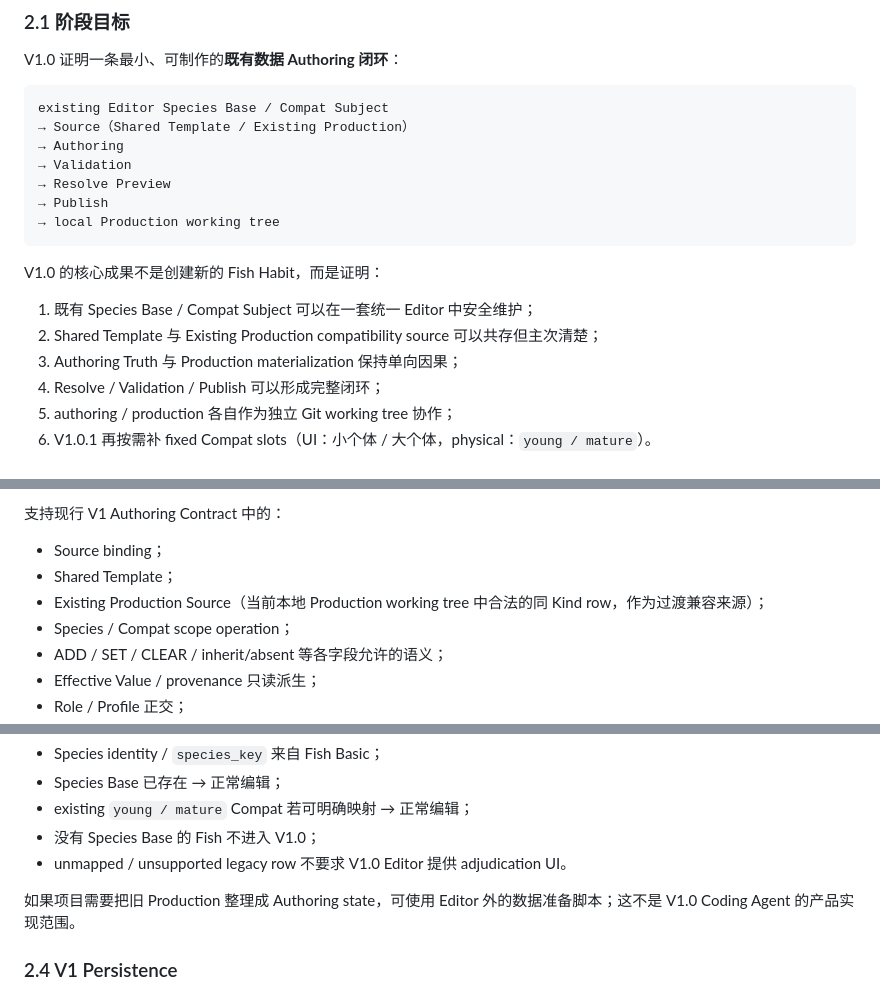
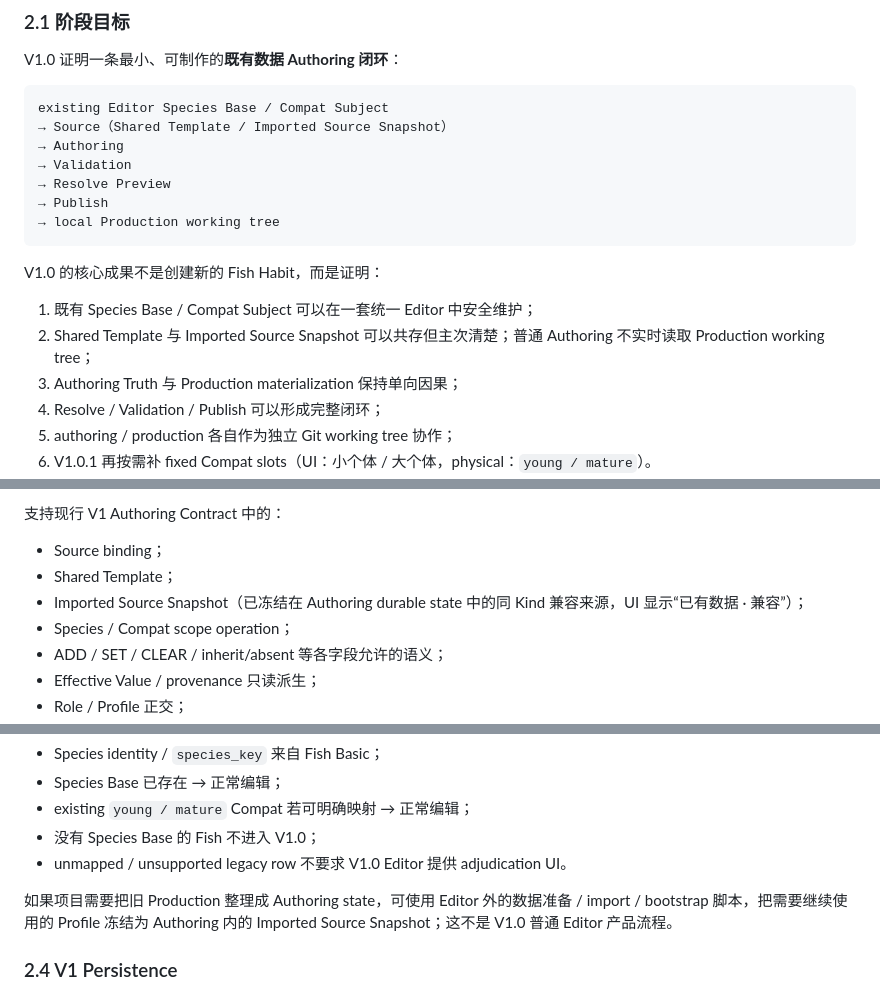
Before and after one commit to futouyiba/HitFish-Up, a Markdown page: docs/review/fish-habit-editor-version-scope.md, 3 parts joined by grey strips. Rendered like a GitHub page.

Commit message:
docs: keep production out of ordinary authoring scope

````diff
--- a/docs/review/fish-habit-editor-version-scope.md
+++ b/docs/review/fish-habit-editor-version-scope.md
@@ -26,7 +26,7 @@ V1.0 证明一条最小、可制作的**既有数据 Authoring 闭环**：
 
 ```text
 existing Editor Species Base / Compat Subject
-→ Source（Shared Template / Existing Production）
+→ Source（Shared Template / Imported Source Snapshot）
 → Authoring
 → Validation
 → Resolve Preview
@@ -37,7 +37,7 @@ existing Editor Species Base / Compat Subject
 V1.0 的核心成果不是创建新的 Fish Habit，而是证明：
 
 1. 既有 Species Base / Compat Subject 可以在一套统一 Editor 中安全维护；
-2. Shared Template 与 Existing Production compatibility source 可以共存但主次清楚；
+2. Shared Template 与 Imported Source Snapshot 可以共存但主次清楚；普通 Authoring 不实时读取 Production working tree；
 3. Authoring Truth 与 Production materialization 保持单向因果；
 4. Resolve / Validation / Publish 可以形成完整闭环；
 5. authoring / production 各自作为独立 Git working tree 协作；
@@ -69,7 +69,7 @@ V1.0 的核心成果不是创建新的 Fish Habit，而是证明：
 
 - Source binding；
 - Shared Template；
-- Existing Production Source（当前本地 Production working tree 中合法的同 Kind row，作为过渡兼容来源）；
+- Imported Source Snapshot（已冻结在 Authoring durable state 中的同 Kind 兼容来源，UI 显示“已有数据 · 兼容”）；
 - Species / Compat scope operation；
 - ADD / SET / CLEAR / inherit/absent 等各字段允许的语义；
 - Effective Value / provenance 只读派生；
@@ -120,7 +120,7 @@ V1.0 读取 Fish Basic 作为 Species identity authority，但普通 Authoring
 - 没有 Species Base 的 Fish 不进入 V1.0；
 - unmapped / unsupported legacy row 不要求 V1.0 Editor 提供 adjudication UI。
 
-如果项目需要把旧 Production 整理成 Authoring state，可使用 Editor 外的数据准备脚本；这不是 V1.0 Coding Agent 的产品实现范围。
+如果项目需要把旧 Production 整理成 Authoring state，可使用 Editor 外的数据准备 / import / bootstrap 脚本，把需要继续使用的 Profile 冻结为 Authoring 内的 Imported Source Snapshot；这不是 V1.0 普通 Editor 产品流程。
 
 ### 2.4 V1 Persistence
 
````
Also changed, not shown: other parts of docs/review/fish-habit-editor-version-scope.md (+1 -0 lines).
